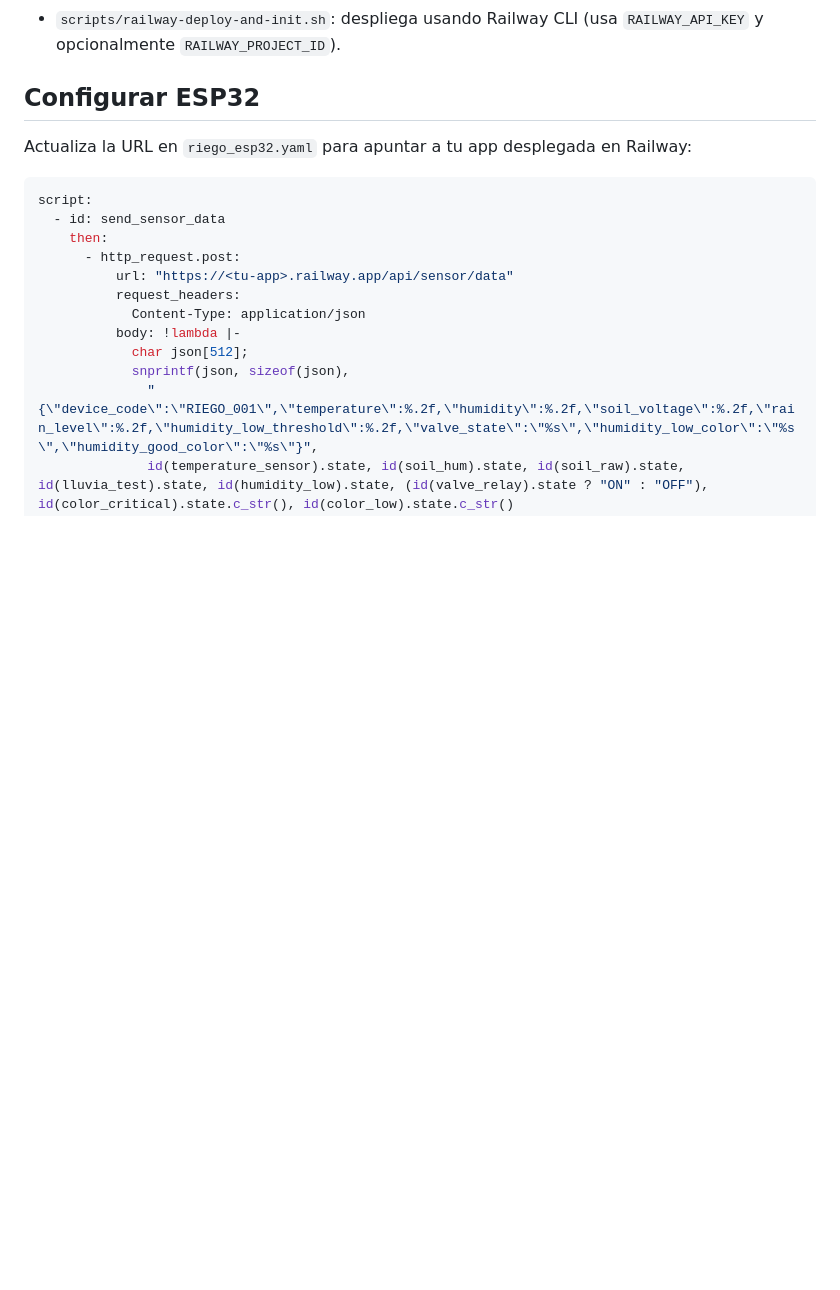
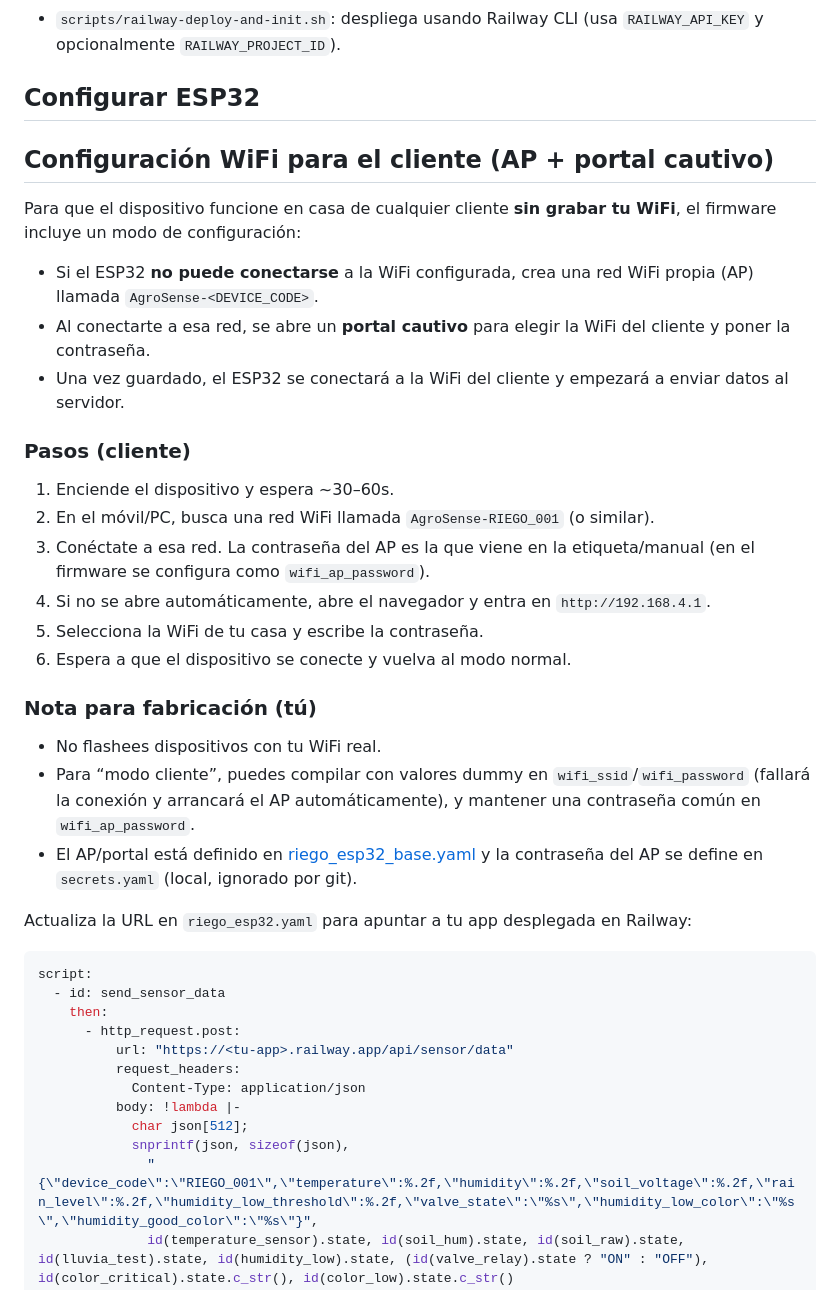
Before and after one commit to Tiguin380/riego-esp32-backend, a Markdown page: README.md, the part around the change. Drawn GitHub-style; blank space fills up the shorter version.

Commit message:
Docs: instrucciones WiFi portal cautivo

````diff
--- a/README.md
+++ b/README.md
@@ -105,6 +105,29 @@ npm run gen:device-token
 
 ## Configurar ESP32
 
+## Configuración WiFi para el cliente (AP + portal cautivo)
+
+Para que el dispositivo funcione en casa de cualquier cliente **sin grabar tu WiFi**, el firmware incluye un modo de configuración:
+
+- Si el ESP32 **no puede conectarse** a la WiFi configurada, crea una red WiFi propia (AP) llamada `AgroSense-<DEVICE_CODE>`.
+- Al conectarte a esa red, se abre un **portal cautivo** para elegir la WiFi del cliente y poner la contraseña.
+- Una vez guardado, el ESP32 se conectará a la WiFi del cliente y empezará a enviar datos al servidor.
+
+### Pasos (cliente)
+
+1. Enciende el dispositivo y espera ~30–60s.
+2. En el móvil/PC, busca una red WiFi llamada `AgroSense-RIEGO_001` (o similar).
+3. Conéctate a esa red. La contraseña del AP es la que viene en la etiqueta/manual (en el firmware se configura como `wifi_ap_password`).
+4. Si no se abre automáticamente, abre el navegador y entra en `http://192.168.4.1`.
+5. Selecciona la WiFi de tu casa y escribe la contraseña.
+6. Espera a que el dispositivo se conecte y vuelva al modo normal.
+
+### Nota para fabricación (tú)
+
+- No flashees dispositivos con tu WiFi real.
+- Para “modo cliente”, puedes compilar con valores dummy en `wifi_ssid`/`wifi_password` (fallará la conexión y arrancará el AP automáticamente), y mantener una contraseña común en `wifi_ap_password`.
+- El AP/portal está definido en [riego_esp32_base.yaml](riego_esp32_base.yaml) y la contraseña del AP se define en `secrets.yaml` (local, ignorado por git).
+
 Actualiza la URL en `riego_esp32.yaml` para apuntar a tu app desplegada en Railway:
 
 ```yaml
````
